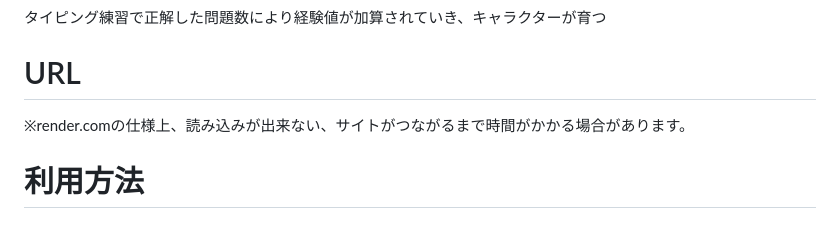
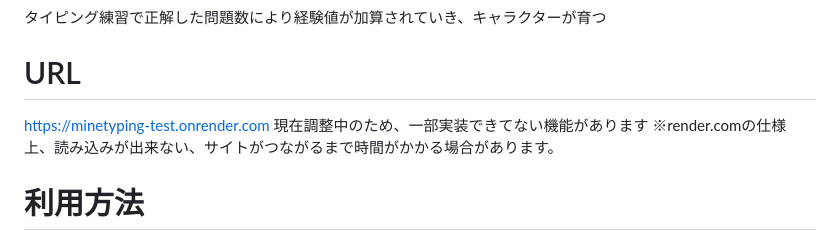
Before and after one commit to HACHI3232/test_app, a Markdown page: README.md, the part around the change. Rendered like a GitHub page.

```diff
--- a/README.md
+++ b/README.md
@@ -11,7 +11,8 @@
 
 # URL
 
-
+https://minetyping-test.onrender.com
+現在調整中のため、一部実装できてない機能があります
 ※render.comの仕様上、読み込みが出来ない、サイトがつながるまで時間がかかる場合があります。
 
 
```
